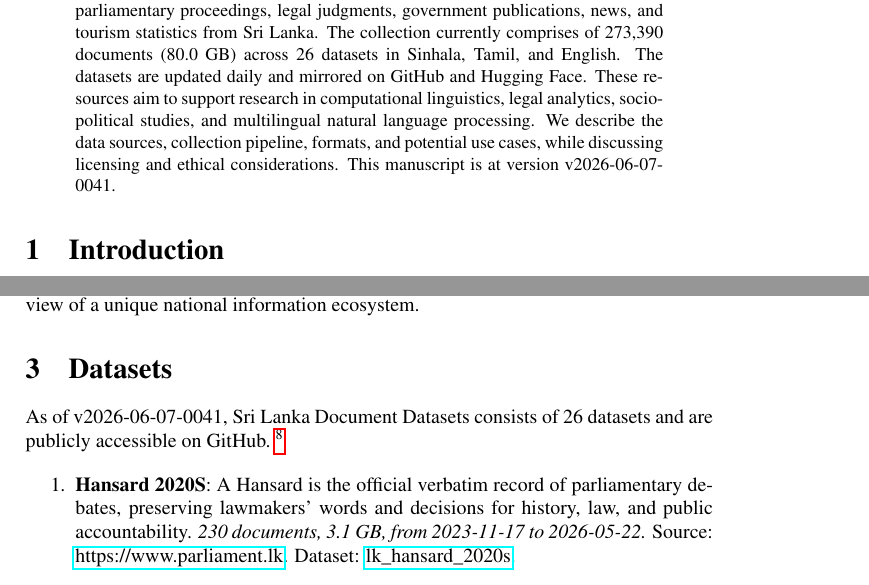
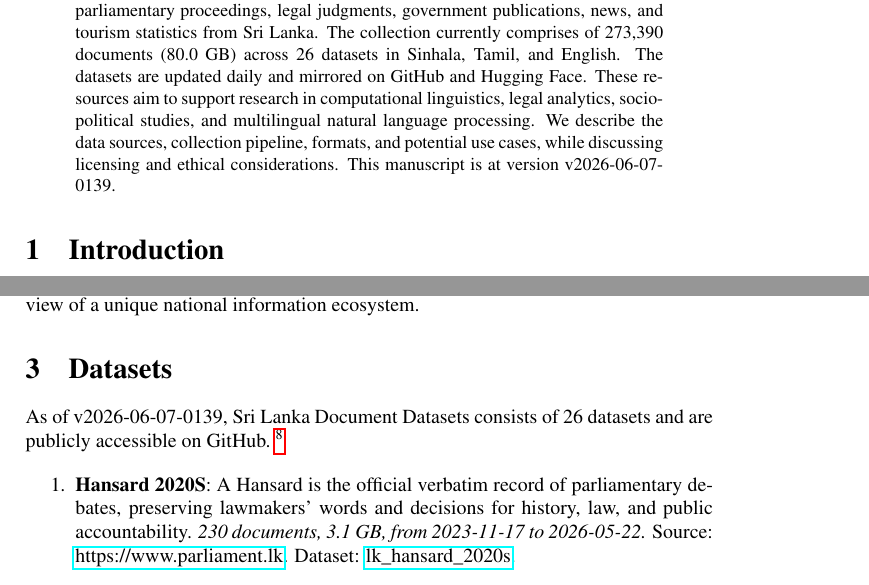
Before and after one commit to nuuuwan/lk_datasets, a LaTeX paper (latex/lk_datasets.tex): two parts of pages 1 and 2 of 7, joined at a grey line, cut so that both start at the same text. Compiled offline with pdfLaTeX; a LaTeX package or settings file that is missing is left out.

Commit message:
🤖 [build.yml] 2026-06-06-2009

```diff
--- a/latex/lk_datasets.tex
+++ b/latex/lk_datasets.tex
@@ -16,7 +16,7 @@
 \normalsize%
 \maketitle%
 \begin{abstract}%
-We present a collection of open, machine-readable document datasets covering parliamentary proceedings, legal judgments, government publications, news, and tourism statistics from Sri Lanka. The collection currently comprises of  273,390  documents (80.0 GB) across 26  datasets in Sinhala, Tamil, and English. The datasets are updated daily and mirrored on GitHub and Hugging Face. These resources aim to support research in computational linguistics, legal analytics, socio-political studies, and multilingual natural language processing. We describe the data sources, collection pipeline, formats, and potential use cases, while discussing licensing and ethical considerations. This manuscript is at version v2026-06-07-0041.%
+We present a collection of open, machine-readable document datasets covering parliamentary proceedings, legal judgments, government publications, news, and tourism statistics from Sri Lanka. The collection currently comprises of  273,390  documents (80.0 GB) across 26  datasets in Sinhala, Tamil, and English. The datasets are updated daily and mirrored on GitHub and Hugging Face. These resources aim to support research in computational linguistics, legal analytics, socio-political studies, and multilingual natural language processing. We describe the data sources, collection pipeline, formats, and potential use cases, while discussing licensing and ethical considerations. This manuscript is at version v2026-06-07-0139.%
 
 %
 \end{abstract}%
@@ -86,7 +86,7 @@ The Sri Lanka Document Datasets aim to fill this gap by aggregating diverse sour
 %
 \section{Datasets}%
 \label{sec:Datasets}%
-As of v2026-06-07-0041, Sri Lanka Document Datasets
+As of v2026-06-07-0139, Sri Lanka Document Datasets
   consists of 26 datasets
  and are publicly accessible on GitHub.%
 ~%
```
Also changed, not shown: README.md, latex/lk_datasets.pdf.
